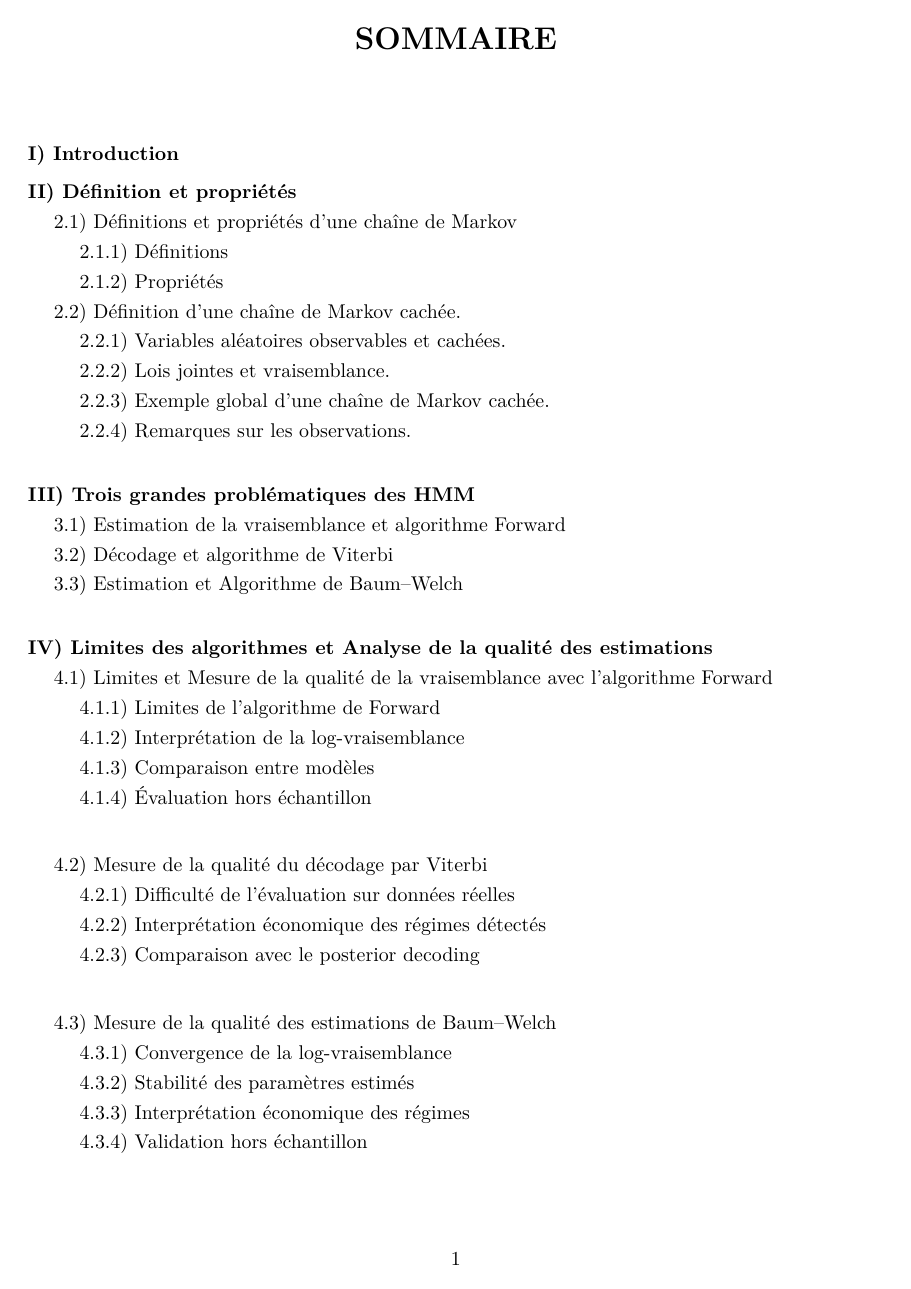
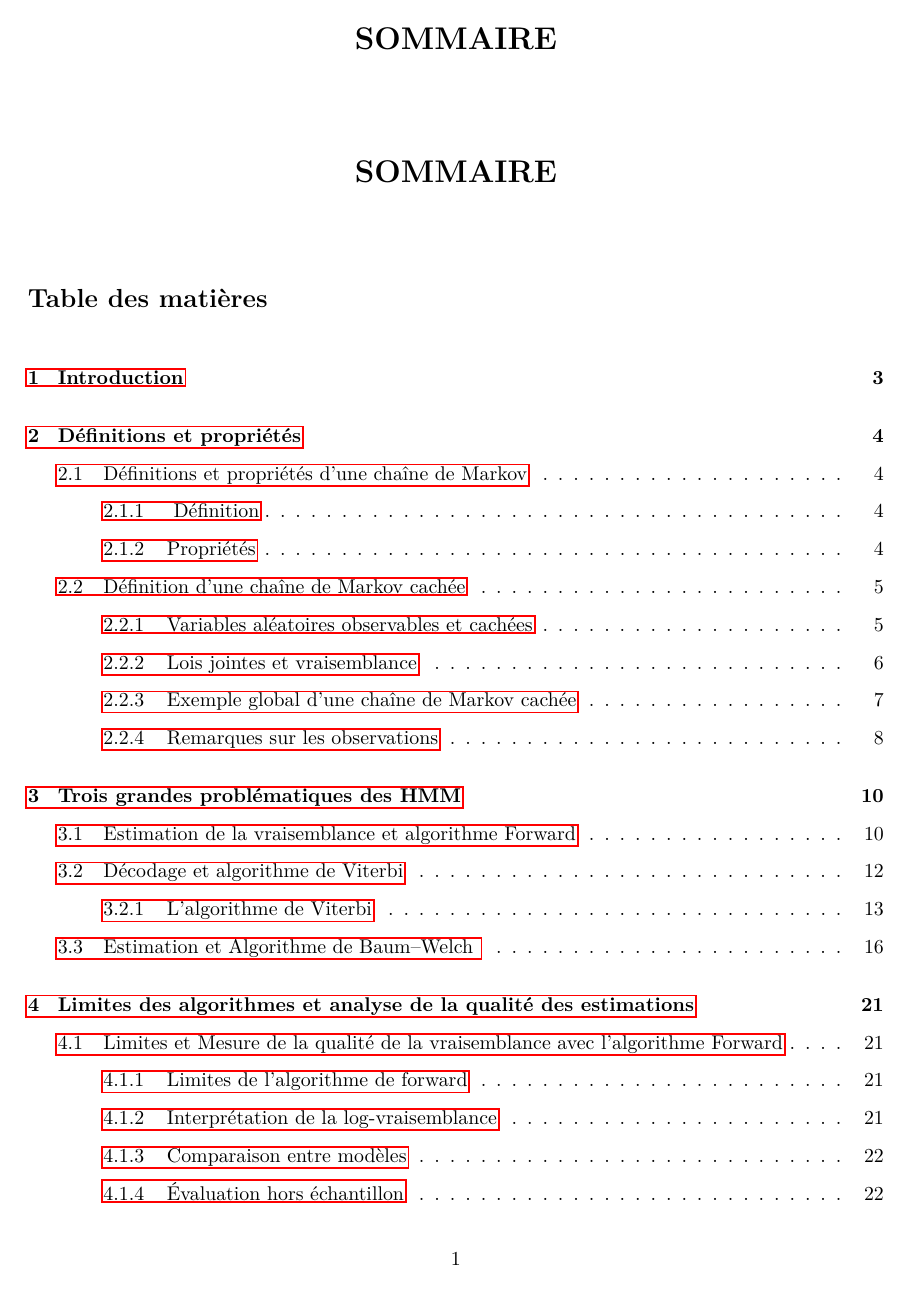
Before and after one commit to MDelpech/Hidden_Markov_Model, a LaTeX document (Papier/TER.tex): page 2 of 46 before the commit and page 2 of 47 after it. Compiled offline with pdfLaTeX.

```diff
--- a/Papier/TER.tex
+++ b/Papier/TER.tex
@@ -73,48 +73,14 @@
 
 \vspace{1cm}
 
-\textbf{I) Introduction}
-
-\textbf{II) Définition et propriétés}\\
-\hspace*{0.5cm}2.1) Définitions et propriétés d'une chaîne de Markov \\
-\hspace*{1cm}2.1.1) Définitions \\
-\hspace*{1cm}2.1.2) Propriétés \\
-\hspace*{0.5cm}2.2) Définition d'une chaîne de Markov cachée. \\
-\hspace*{1cm}2.2.1) Variables aléatoires observables et cachées. \\
-\hspace*{1cm}2.2.2) Lois jointes et vraisemblance. \\
-\hspace*{1cm}2.2.3) Exemple global d'une chaîne de Markov cachée. \\
-\hspace*{1cm}2.2.4) Remarques sur les observations.
+\thispagestyle{fancy}
+
+\begin{center}
+    {\LARGE \textbf{SOMMAIRE}}
+\end{center}
 
 \vspace{0.5cm}
 
-\textbf{III) Trois grandes problématiques des HMM}\\
-\hspace*{0.5cm}3.1) Estimation de la vraisemblance et algorithme Forward \\
-\hspace*{0.5cm}3.2) Décodage et algorithme de Viterbi \\
-\hspace*{0.5cm}3.3) Estimation et Algorithme de Baum--Welch
-
-\vspace{0.5cm}
-
-\textbf{IV) Limites des algorithmes et Analyse de la qualité des estimations}\\
-\hspace*{0.5cm}4.1) Limites et Mesure de la qualité de la vraisemblance avec l'algorithme Forward \\
-\hspace*{1cm}4.1.1) Limites de l'algorithme de Forward \\
-\hspace*{1cm}4.1.2) Interprétation de la log-vraisemblance\\
-\hspace*{1cm}4.1.3) Comparaison entre modèles \\
-\hspace*{1cm}4.1.4) Évaluation hors échantillon\\
-
-\hspace*{0.5cm}4.2) Mesure de la qualité du décodage par Viterbi\\
-\hspace*{1cm}4.2.1) Difficulté de l'évaluation sur données réelles\\
-\hspace*{1cm}4.2.2) Interprétation économique des régimes détectés \\
-\hspace*{1cm}4.2.3) Comparaison avec le posterior decoding\\
-
-
-
-\hspace*{0.5cm}4.3) Mesure de la qualité des estimations de Baum--Welch \\
-\hspace*{1cm}4.3.1) Convergence de la log-vraisemblance \\
-\hspace*{1cm}4.3.2) Stabilité des paramètres estimés\\
-\hspace*{1cm}4.3.3) Interprétation économique des régimes \\
-\hspace*{1cm}4.3.4) Validation hors échantillon \\
-\vspace{0.5cm}
-
-\textbf{V) Simulation d'un HMM et application à des données financières}
-
-\hspace*{0.5cm}5.1) Jeu de données simulé \\
+\tableofcontents
+
+\newpage
```
Also changed, not shown: Papier/TER.pdf, Papier/TER.tex (30 more changed lines), 1 other file.
